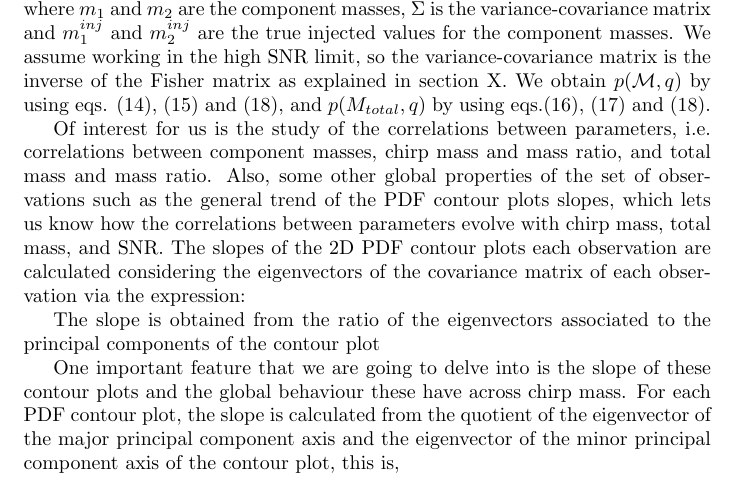
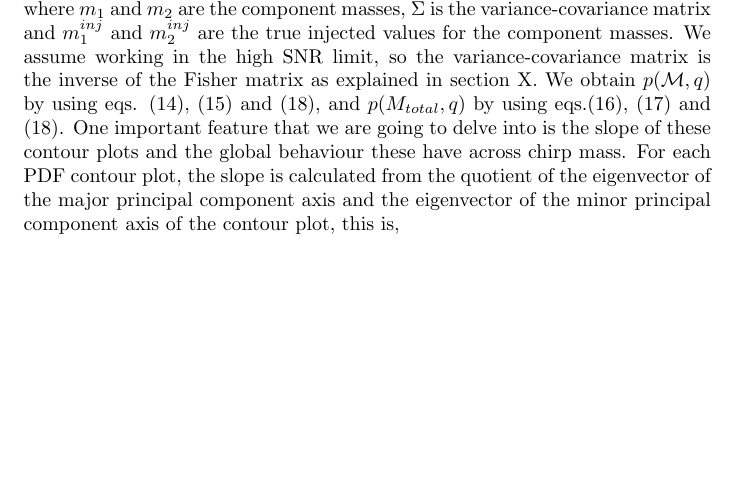
Before and after one commit to jgonzalez-martinez/Thesis_MBHB_GWFishLISA, a LaTeX document (main.tex): part of page 8 of 16, cut so that both start at the same text, the shorter picture padded with empty space. Compiled offline with pdfLaTeX.

Commit message:
Deleted a paragraph about covering the correlations and slopes of the PDFs in this work

```diff
--- a/main.tex
+++ b/main.tex
@@ -225,11 +225,6 @@ p(m_1,m_2)= \frac{1}{{(2\pi)}^{\frac{1}{2}}\big|\Sigma\big|^{\frac{1}{2}}} \math
 \label{eq:gaussianm1m2}
 \end{equation}
 where $m_1$ and $m_2$ are the component masses, $\Sigma$ is the variance-covariance matrix and $m^{inj}_1$ and $m^{inj}_{2}$ are the true injected values for the component masses. We assume working in the high SNR limit, so the variance-covariance matrix is the inverse of the Fisher matrix as explained in section X. We obtain $p(\mathcal{M},q)$ by using eqs. (\ref{eq:m1m2tochirpMq}), (\ref{eq:jacobianm1m2chirpMq}) and (\ref{eq:gaussianm1m2}), and $p(M_{total},q)$ by using eqs.(\ref{eq:m1m2toMtotalq}), (\ref{eq:jacobianm1m2toMtotalq}) and (\ref{eq:gaussianm1m2}).
-
-Of interest for us is the study of the correlations between parameters, i.e. correlations between component masses, chirp mass and mass ratio, and total mass and mass ratio. Also, some other global properties of the set of observations such as the general trend of the PDF contour plots slopes, which lets us know how the correlations between parameters evolve with chirp mass, total mass, and SNR. The slopes of the 2D PDF contour plots each observation are calculated considering the eigenvectors of the covariance matrix of each observation via the expression:
-
-The slope is obtained from the ratio of the eigenvectors associated to the principal components of the contour plot
-
 One important feature that we are going to delve into is the slope of these contour plots and the global behaviour these have across chirp mass. For each PDF contour plot, the slope is calculated from the quotient of the eigenvector of the major principal component axis and the eigenvector of the minor principal component axis of the contour plot, this is,
 
 \begin{equation}
```
